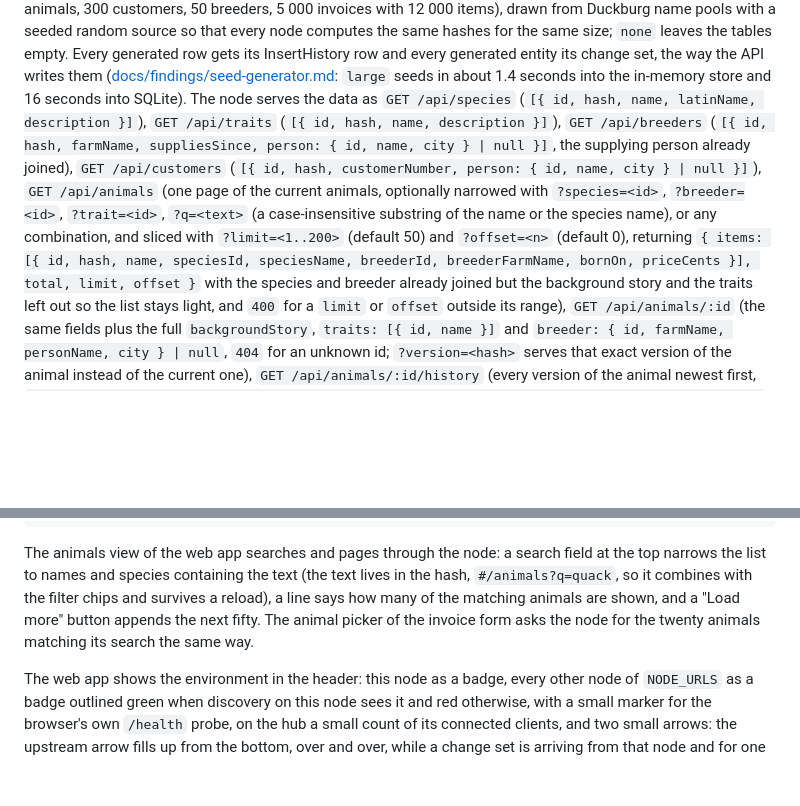
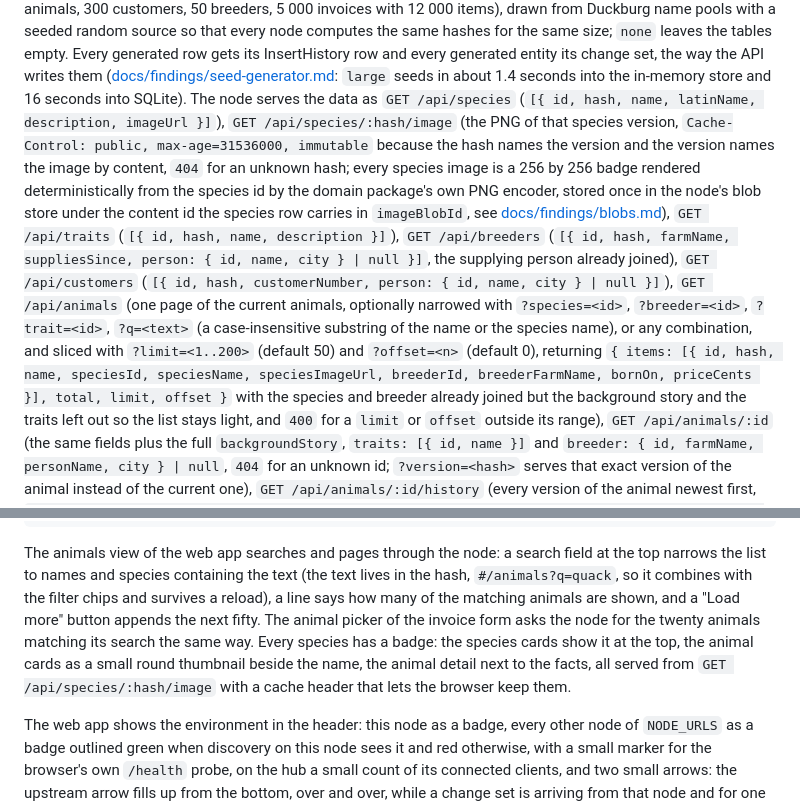
Before and after one commit to bartfastiel/rljson-tryout, a Markdown page: README.md, 2 parts joined by grey strips. GitHub-like rendering; blank space fills up the shorter version.

Commit message:
Record the blob store findings and tick slice B12
Co-Authored-By: Claude <noreply@anthropic.com>
Claude-Session: https://claude.ai/code/session_01Cjt6rHEjQ9en1QfMvx2Sqg

```diff
--- a/README.md
+++ b/README.md
@@ -95,7 +95,15 @@ entity its change set, the way the API writes them
 `large` seeds in about 1.4 seconds into the in-memory store and 16 seconds
 into SQLite). The node serves the data as
 `GET /api/species`
-(`[{ id, hash, name, latinName, description }]`), `GET /api/traits`
+(`[{ id, hash, name, latinName, description, imageUrl }]`),
+`GET /api/species/:hash/image` (the PNG of that species version,
+`Cache-Control: public, max-age=31536000, immutable` because the hash names
+the version and the version names the image by content, `404` for an
+unknown hash; every species image is a 256 by 256 badge rendered
+deterministically from the species id by the domain package's own PNG
+encoder, stored once in the node's blob store under the content id the
+species row carries in `imageBlobId`, see
+[docs/findings/blobs.md](docs/findings/blobs.md)), `GET /api/traits`
 (`[{ id, hash, name, description }]`), `GET /api/breeders`
 (`[{ id, hash, farmName, suppliesSince, person: { id, name, city } | null }]`,
 the supplying person already joined), `GET /api/customers`
@@ -105,7 +113,7 @@ with `?species=<id>`, `?breeder=<id>`, `?trait=<id>`, `?q=<text>` (a
 case-insensitive substring of the name or the species name), or any
 combination, and sliced with `?limit=<1..200>` (default 50) and
 `?offset=<n>` (default 0), returning
-`{ items: [{ id, hash, name, speciesId, speciesName, breederId, breederFarmName, bornOn, priceCents }], total, limit, offset }`
+`{ items: [{ id, hash, name, speciesId, speciesName, speciesImageUrl, breederId, breederFarmName, bornOn, priceCents }], total, limit, offset }`
 with the species and breeder already joined but the background story and
 the traits left out so the list stays light, and `400` for a `limit` or
 `offset` outside its range), `GET /api/animals/:id`
@@ -252,7 +260,11 @@ the text (the text lives in the hash, `#/animals?q=quack`, so it combines
 with the filter chips and survives a reload), a line says how many of the
 matching animals are shown, and a "Load more" button appends the next
 fifty. The animal picker of the invoice form asks the node for the twenty
-animals matching its search the same way.
+animals matching its search the same way. Every species has a badge: the
+species cards show it at the top, the animal cards as a small round
+thumbnail beside the name, the animal detail next to the facts, all
+served from `GET /api/species/:hash/image` with a cache header that lets
+the browser keep them.
 
 The web app shows the environment in the header: this node as a badge,
 every other node of `NODE_URLS` as a badge outlined green when discovery
```
Also changed, not shown: docs/findings/blobs.md (added, +153 -0 lines), docs/roadmap.md (+29 -18 lines).
